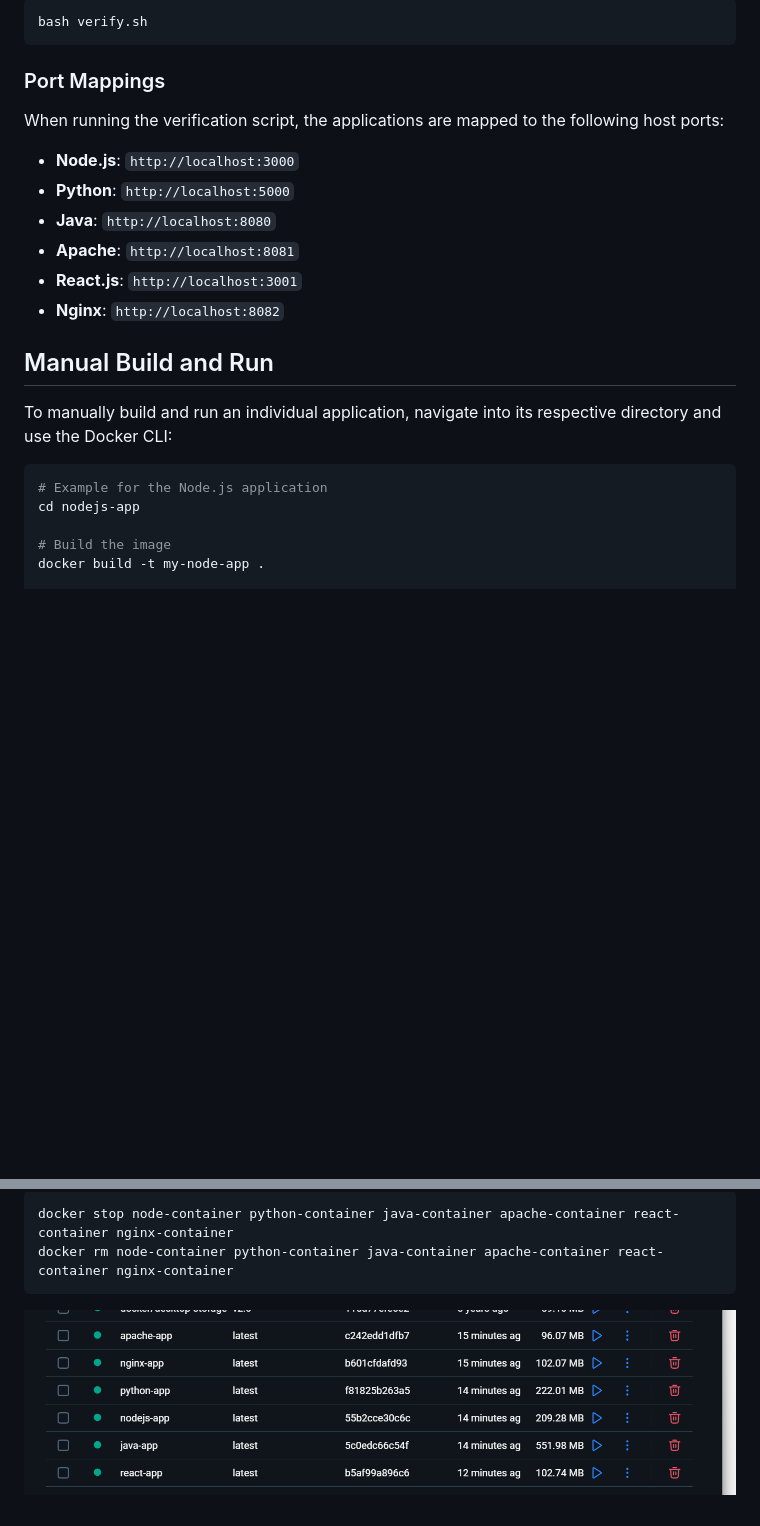
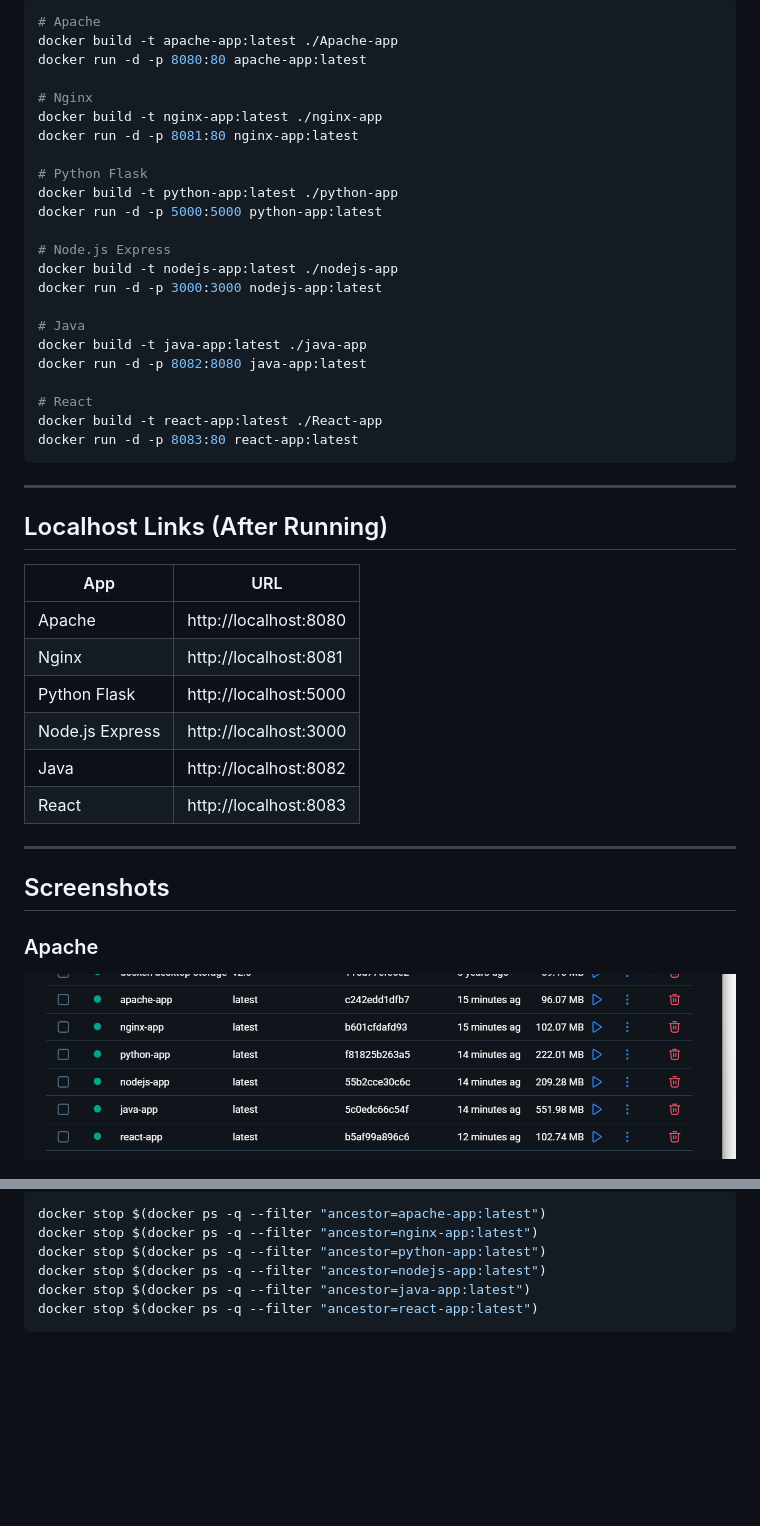
Before and after one commit to Shreesha-codes/Docker_Fundamentals_Assignment, a Markdown page: README.md, 2 parts joined by grey strips. Rendered like a GitHub page; blank space fills up the shorter version.

````diff
--- a/README.md
+++ b/README.md
@@ -21,26 +54,47 @@ On Windows, you can run this script using Git Bash or WSL. On Linux/macOS, you c
 
 ```bash
-bash verify.sh
+# Apache
+docker build -t apache-app:latest ./Apache-app
+docker run -d -p 8080:80 apache-app:latest
+
+# Nginx
+docker build -t nginx-app:latest ./nginx-app
+docker run -d -p 8081:80 nginx-app:latest
+
+# Python Flask
+docker build -t python-app:latest ./python-app
+docker run -d -p 5000:5000 python-app:latest
+
+# Node.js Express
+docker build -t nodejs-app:latest ./nodejs-app
+docker run -d -p 3000:3000 nodejs-app:latest
+
+# Java
+docker build -t java-app:latest ./java-app
+docker run -d -p 8082:8080 java-app:latest
+
+# React
+docker build -t react-app:latest ./React-app
+docker run -d -p 8083:80 react-app:latest
 ```
 
-### Port Mappings
+---
 
-When running the verification script, the applications are mapped to the following host ports:
-- **Node.js**: `http://localhost:3000`
-- **Python**: `http://localhost:5000`
-- **Java**: `http://localhost:8080`
-- **Apache**: `http://localhost:8081`
-- **React.js**: `http://localhost:3001`
-- **Nginx**: `http://localhost:8082`
+## Localhost Links (After Running)
 
-## Manual Build and Run
+| App | URL |
+|-----|-----|
+| Apache | http://localhost:8080 |
+| Nginx | http://localhost:8081 |
+| Python Flask | http://localhost:5000 |
+| Node.js Express | http://localhost:3000 |
+| Java | http://localhost:8082 |
+| React | http://localhost:8083 |
 
-To manually build and run an individual application, navigate into its respective directory and use the Docker CLI:
+---
 
-```bash
-# Example for the Node.js application
-cd nodejs-app
+## Screenshots
 
-# Build the image
-docker build -t my-node-app .
+### Apache
+![Apache App](image.png)
 
@@ -54,6 +114,9 @@ To stop and remove all containers created by the verification script, run:
 
 ```bash
-docker stop node-container python-container java-container apache-container react-container nginx-container
-docker rm node-container python-container java-container apache-container react-container nginx-container
+docker stop $(docker ps -q --filter "ancestor=apache-app:latest")
+docker stop $(docker ps -q --filter "ancestor=nginx-app:latest")
+docker stop $(docker ps -q --filter "ancestor=python-app:latest")
+docker stop $(docker ps -q --filter "ancestor=nodejs-app:latest")
+docker stop $(docker ps -q --filter "ancestor=java-app:latest")
+docker stop $(docker ps -q --filter "ancestor=react-app:latest")
 ```
-![alt text](image.png)
````
Also changed, not shown: other parts of README.md (+55 -16 lines), image-1.png (added), image-2.png (added), image-3.png (added), image-4.png (added).
